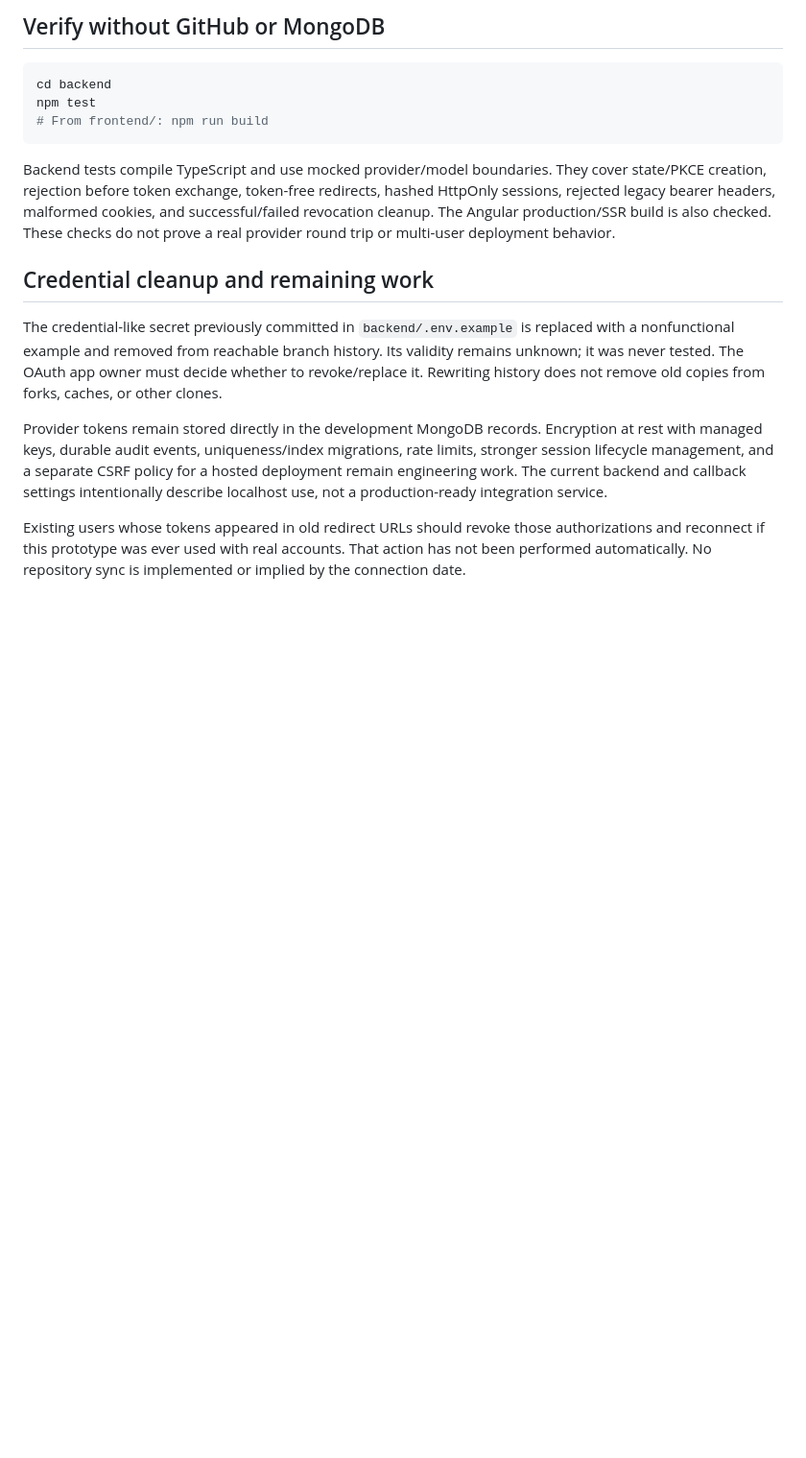
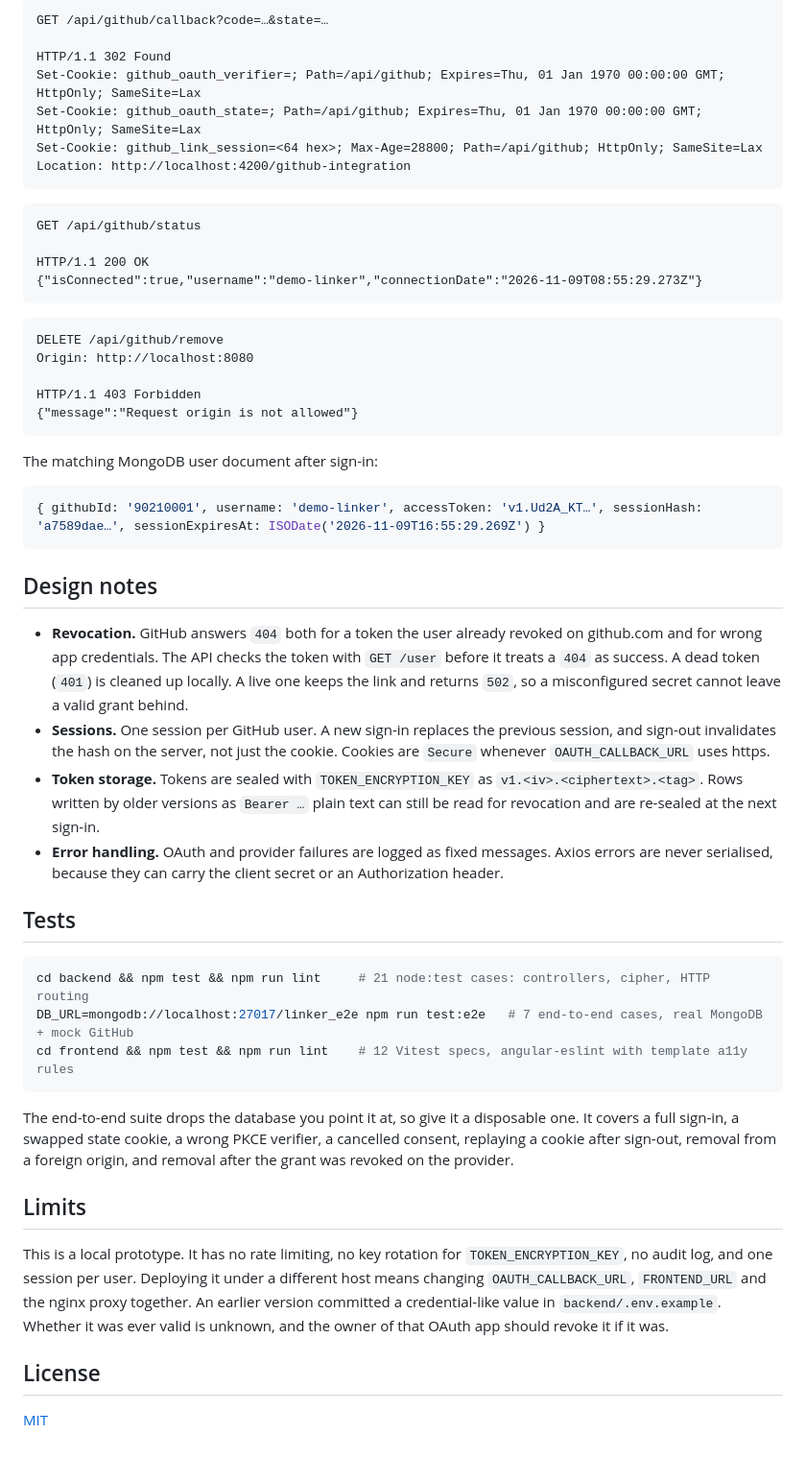
Before and after one commit to dev-nezuko/github-account-linker, a Markdown page: README.md, the part around one of its changes. Shown at 96% size. GitHub-like rendering; blank space fills up the shorter version.

````diff
--- a/README.md
+++ b/README.md
@@ -64,18 +97,56 @@ A failed remote revocation retains local records and returns 502 so the user can
 
-## Verify without GitHub or MongoDB
+```http
+GET /api/github/callback?code=…&state=…
+
+HTTP/1.1 302 Found
+Set-Cookie: github_oauth_verifier=; Path=/api/github; Expires=Thu, 01 Jan 1970 00:00:00 GMT; HttpOnly; SameSite=Lax
+Set-Cookie: github_oauth_state=; Path=/api/github; Expires=Thu, 01 Jan 1970 00:00:00 GMT; HttpOnly; SameSite=Lax
+Set-Cookie: github_link_session=<64 hex>; Max-Age=28800; Path=/api/github; HttpOnly; SameSite=Lax
+Location: http://localhost:4200/github-integration
+```
+
+```http
+GET /api/github/status
+
+HTTP/1.1 200 OK
+{"isConnected":true,"username":"demo-linker","connectionDate":"2026-11-09T08:55:29.273Z"}
+```
+
+```http
+DELETE /api/github/remove
+Origin: http://localhost:8080
+
+HTTP/1.1 403 Forbidden
+{"message":"Request origin is not allowed"}
+```
+
+The matching MongoDB user document after sign-in:
+
+```js
+{ githubId: '90210001', username: 'demo-linker', accessToken: 'v1.Ud2A_KT…', sessionHash: 'a7589dae…', sessionExpiresAt: ISODate('2026-11-09T16:55:29.269Z') }
+```
+
+## Design notes
+
+- **Revocation.** GitHub answers `404` both for a token the user already revoked on github.com and for wrong app credentials. The API checks the token with `GET /user` before it treats a `404` as success. A dead token (`401`) is cleaned up locally. A live one keeps the link and returns `502`, so a misconfigured secret cannot leave a valid grant behind.
+- **Sessions.** One session per GitHub user. A new sign-in replaces the previous session, and sign-out invalidates the hash on the server, not just the cookie. Cookies are `Secure` whenever `OAUTH_CALLBACK_URL` uses https.
+- **Token storage.** Tokens are sealed with `TOKEN_ENCRYPTION_KEY` as `v1.<iv>.<ciphertext>.<tag>`. Rows written by older versions as `Bearer …` plain text can still be read for revocation and are re-sealed at the next sign-in.
+- **Error handling.** OAuth and provider failures are logged as fixed messages. Axios errors are never serialised, because they can carry the client secret or an Authorization header.
+
+## Tests
 
 ```sh
-cd backend
-npm test
-# From frontend/: npm run build
+cd backend && npm test && npm run lint     # 21 node:test cases: controllers, cipher, HTTP routing
+DB_URL=mongodb://localhost:27017/linker_e2e npm run test:e2e   # 7 end-to-end cases, real MongoDB + mock GitHub
+cd frontend && npm test && npm run lint    # 12 Vitest specs, angular-eslint with template a11y rules
 ```
 
-Backend tests compile TypeScript and use mocked provider/model boundaries. They cover state/PKCE creation, rejection before token exchange, token-free redirects, hashed HttpOnly sessions, rejected legacy bearer headers, malformed cookies, and successful/failed revocation cleanup. The Angular production/SSR build is also checked. These checks do not prove a real provider round trip or multi-user deployment behavior.
+The end-to-end suite drops the database you point it at, so give it a disposable one. It covers a full sign-in, a swapped state cookie, a wrong PKCE verifier, a cancelled consent, replaying a cookie after sign-out, removal from a foreign origin, and removal after the grant was revoked on the provider.
 
-## Credential cleanup and remaining work
+## Limits
 
-The credential-like secret previously committed in `backend/.env.example` is replaced with a nonfunctional example and removed from reachable branch history. Its validity remains unknown; it was never tested. The OAuth app owner must decide whether to revoke/replace it. Rewriting history does not remove old copies from forks, caches, or other clones.
+This is a local prototype. It has no rate limiting, no key rotation for `TOKEN_ENCRYPTION_KEY`, no audit log, and one session per user. Deploying it under a different host means changing `OAUTH_CALLBACK_URL`, `FRONTEND_URL` and the nginx proxy together. An earlier version committed a credential-like value in `backend/.env.example`. Whether it was ever valid is unknown, and the owner of that OAuth app should revoke it if it was.
 
-Provider tokens remain stored directly in the development MongoDB records. Encryption at rest with managed keys, durable audit events, uniqueness/index migrations, rate limits, stronger session lifecycle management, and a separate CSRF policy for a hosted deployment remain engineering work. The current backend and callback settings intentionally describe localhost use, not a production-ready integration service.
+## License
 
-Existing users whose tokens appeared in old redirect URLs should revoke those authorizations and reconnect if this prototype was ever used with real accounts. That action has not been performed automatically. No repository sync is implemented or implied by the connection date.
+[MIT](LICENSE)
````
Also changed, not shown: other parts of README.md (+69 -36 lines), docs/screenshots/cancelled-desktop.png (added), docs/screenshots/connection.png (deleted), docs/screenshots/linked-desktop.png (added), docs/screenshots/linked-mobile.png (added), docs/screenshots/not-linked-desktop.png (added).
